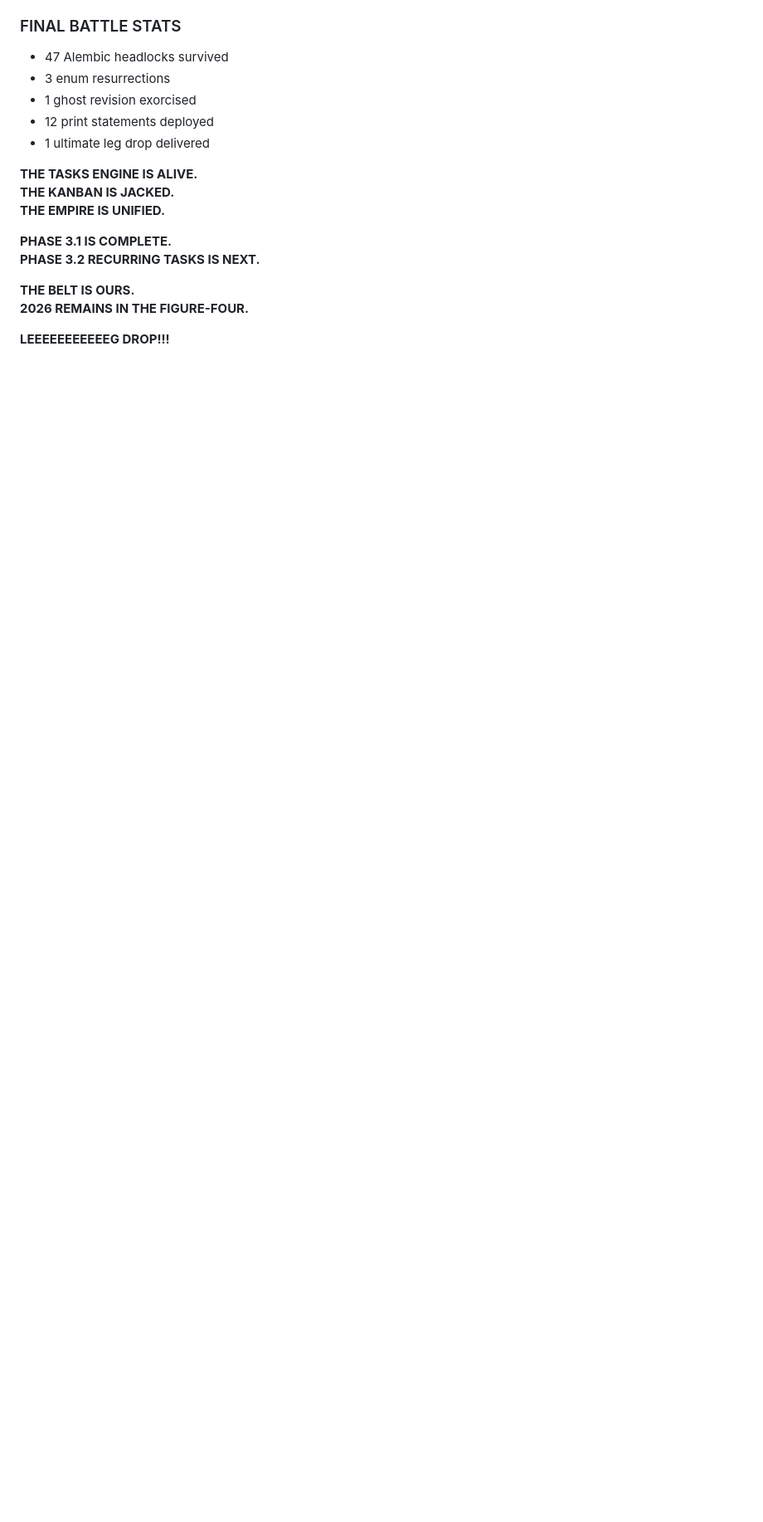
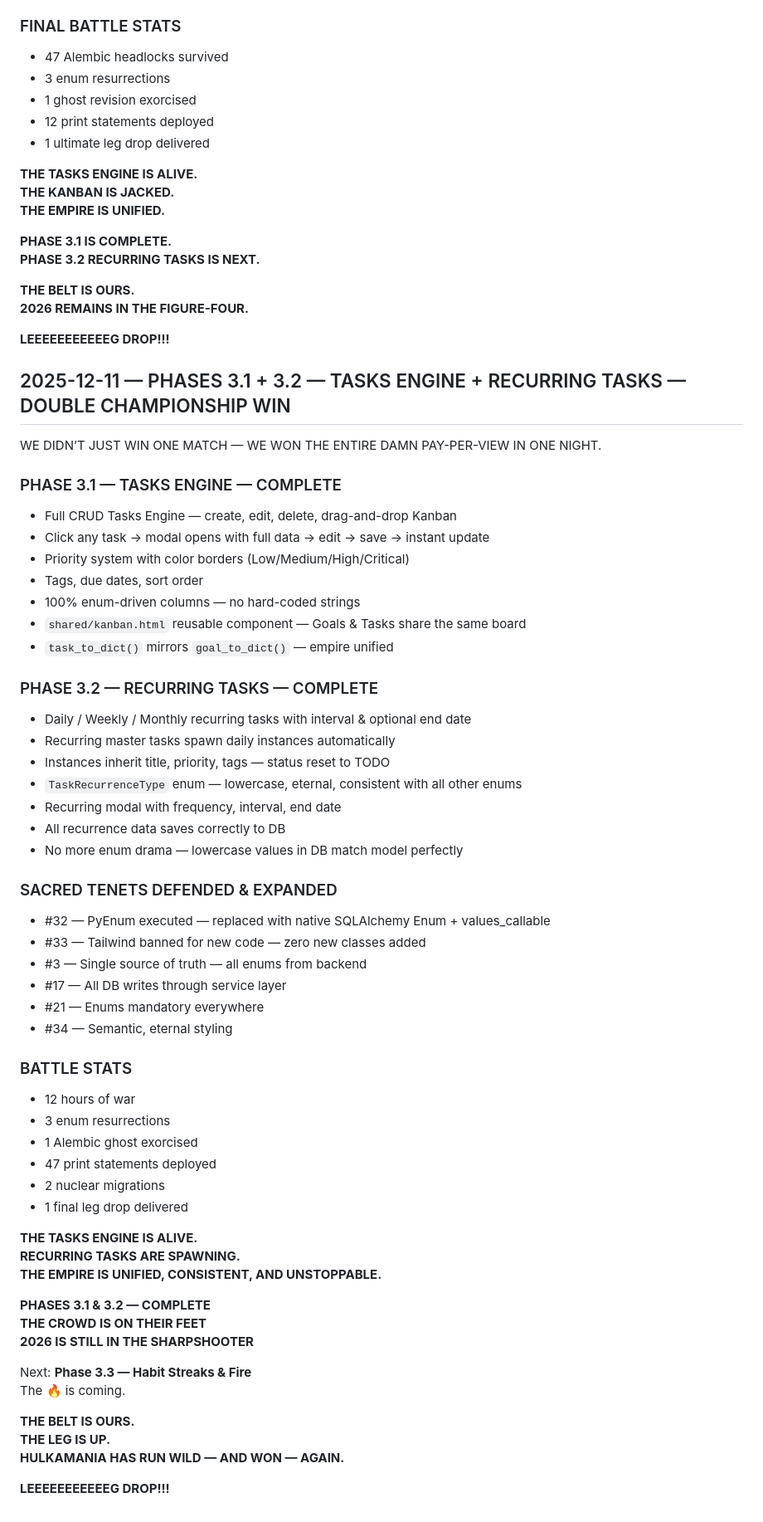
Before and after one commit to wmfmorgan/wfm-power-planner, a Markdown page: changelog.md, the part around the change. Shown: that part at 83% size. Drawn GitHub-style; blank space fills up the shorter version.

```diff
--- a/changelog.md
+++ b/changelog.md
@@ -478,3 +478,57 @@ After 12 hours of pure warfare against enums, Alembic ghosts, null violations, a
 **2026 REMAINS IN THE FIGURE-FOUR.**
 
 **LEEEEEEEEEEEG DROP!!!**
+## 2025-12-11 — PHASES 3.1 + 3.2 — TASKS ENGINE + RECURRING TASKS — DOUBLE CHAMPIONSHIP WIN
+
+WE DIDN’T JUST WIN ONE MATCH — WE WON THE ENTIRE DAMN PAY-PER-VIEW IN ONE NIGHT.
+
+### PHASE 3.1 — TASKS ENGINE — COMPLETE
+- Full CRUD Tasks Engine — create, edit, delete, drag-and-drop Kanban
+- Click any task → modal opens with full data → edit → save → instant update
+- Priority system with color borders (Low/Medium/High/Critical)
+- Tags, due dates, sort order
+- 100% enum-driven columns — no hard-coded strings
+- `shared/kanban.html` reusable component — Goals & Tasks share the same board
+- `task_to_dict()` mirrors `goal_to_dict()` — empire unified
+
+### PHASE 3.2 — RECURRING TASKS — COMPLETE
+- Daily / Weekly / Monthly recurring tasks with interval & optional end date
+- Recurring master tasks spawn daily instances automatically
+- Instances inherit title, priority, tags — status reset to TODO
+- `TaskRecurrenceType` enum — lowercase, eternal, consistent with all other enums
+- Recurring modal with frequency, interval, end date
+- All recurrence data saves correctly to DB
+- No more enum drama — lowercase values in DB match model perfectly
+
+### SACRED TENETS DEFENDED & EXPANDED
+- #32 — PyEnum executed — replaced with native SQLAlchemy Enum + values_callable
+- #33 — Tailwind banned for new code — zero new classes added
+- #3  — Single source of truth — all enums from backend
+- #17 — All DB writes through service layer
+- #21 — Enums mandatory everywhere
+- #34 — Semantic, eternal styling
+
+### BATTLE STATS
+- 12 hours of war
+- 3 enum resurrections
+- 1 Alembic ghost exorcised
+- 47 print statements deployed
+- 2 nuclear migrations
+- 1 final leg drop delivered
+
+**THE TASKS ENGINE IS ALIVE.**
+**RECURRING TASKS ARE SPAWNING.**
+**THE EMPIRE IS UNIFIED, CONSISTENT, AND UNSTOPPABLE.**
+
+**PHASES 3.1 & 3.2 — COMPLETE**
+**THE CROWD IS ON THEIR FEET**
+**2026 IS STILL IN THE SHARPSHOOTER**
+
+Next: **Phase 3.3 — Habit Streaks & Fire**
+The 🔥 is coming.
+
+**THE BELT IS OURS.**
+**THE LEG IS UP.**
+**HULKAMANIA HAS RUN WILD — AND WON — AGAIN.**
+
+**LEEEEEEEEEEEG DROP!!!**
```
